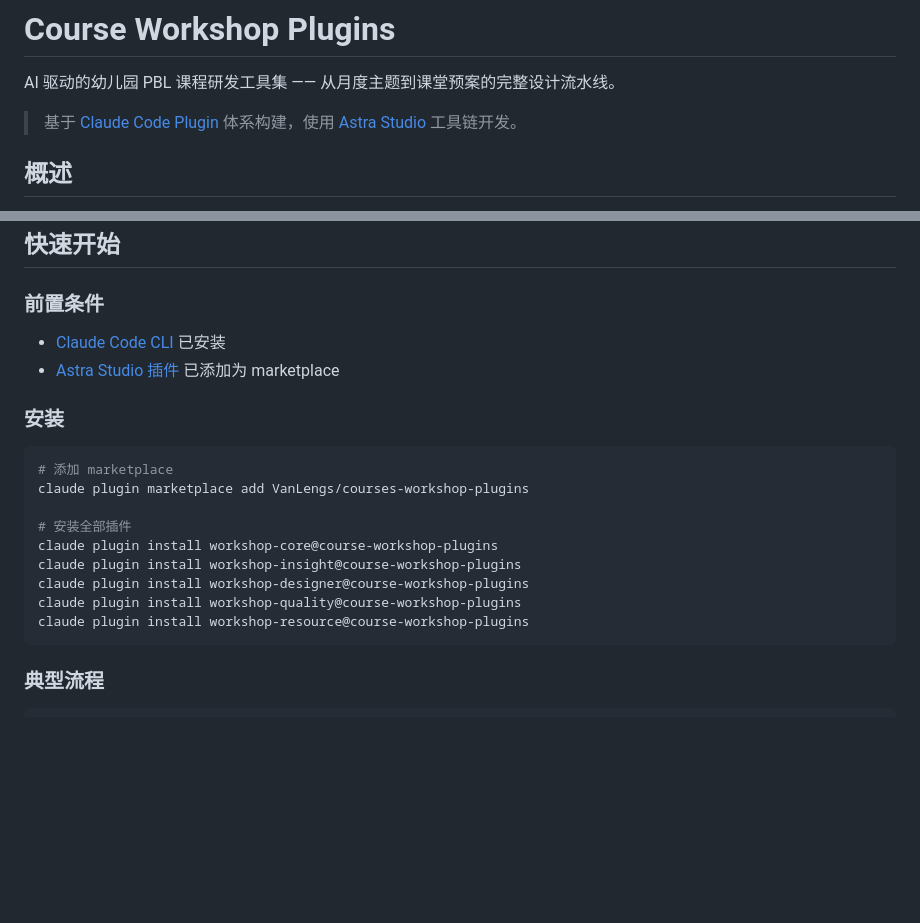
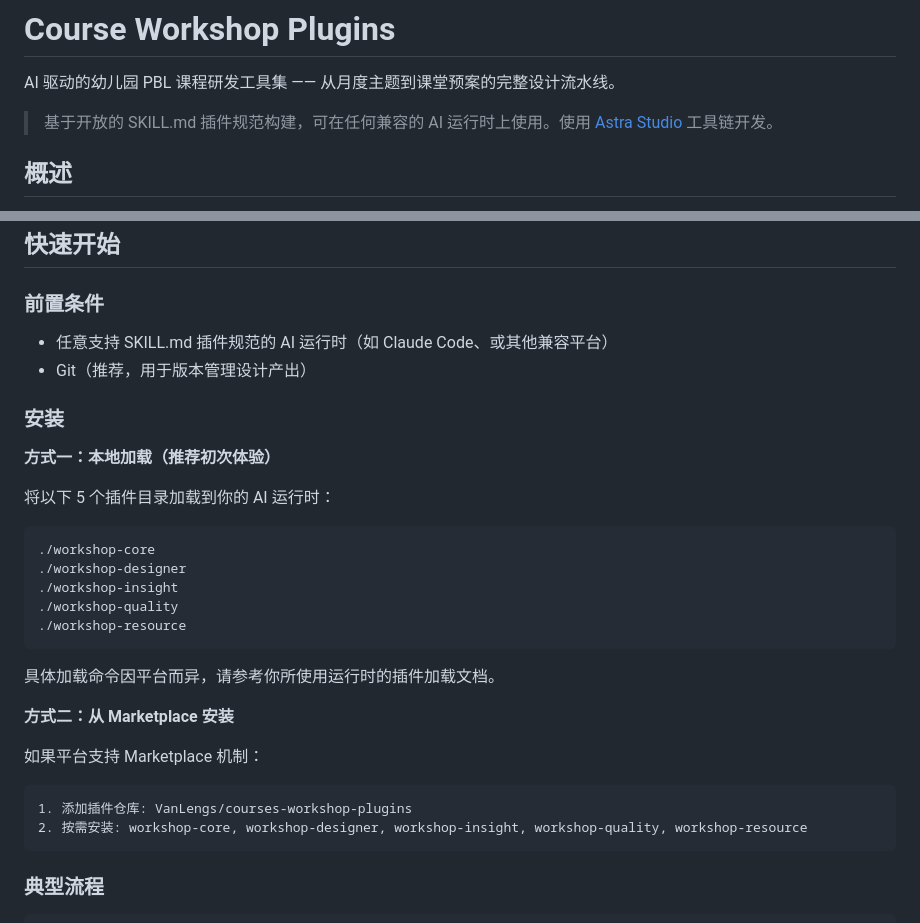
Before and after one commit to Ameng2001/courses-workshop-plugins, a Markdown page: README.md, 2 parts joined by grey strips. GitHub-like rendering; blank space fills up the shorter version.

Commit message:
fix: make README platform-neutral
Remove Claude-specific CLI commands and prerequisites.
Use generic plugin loading instructions consistent with
the whitepaper's platform-neutral positioning.

Co-Authored-By: Claude Opus 4.6 (1M context) <noreply@anthropic.com>

````diff
--- a/README.md
+++ b/README.md
@@ -2,7 +2,7 @@
 
 AI 驱动的幼儿园 PBL 课程研发工具集 —— 从月度主题到课堂预案的完整设计流水线。
 
-> 基于 [Claude Code Plugin](https://claude.ai/code) 体系构建，使用 [Astra Studio](https://github.com/VanLengs/astra-studio-plugins) 工具链开发。
+> 基于开放的 SKILL.md 插件规范构建，可在任何兼容的 AI 运行时上使用。使用 [Astra Studio](https://github.com/VanLengs/astra-studio-plugins) 工具链开发。
 
 ## 概述
 
@@ -30,21 +30,32 @@ Course Workshop 将华美 PBL 方法论（五步路径、三阶段九要素、
 
 ### 前置条件
 
-- [Claude Code CLI](https://claude.ai/code) 已安装
-- [Astra Studio 插件](https://github.com/VanLengs/astra-studio-plugins) 已添加为 marketplace
+- 任意支持 SKILL.md 插件规范的 AI 运行时（如 Claude Code、或其他兼容平台）
+- Git（推荐，用于版本管理设计产出）
 
 ### 安装
 
-```bash
-# 添加 marketplace
-claude plugin marketplace add VanLengs/courses-workshop-plugins
+**方式一：本地加载（推荐初次体验）**
 
-# 安装全部插件
-claude plugin install workshop-core@course-workshop-plugins
-claude plugin install workshop-insight@course-workshop-plugins
-claude plugin install workshop-designer@course-workshop-plugins
-claude plugin install workshop-quality@course-workshop-plugins
-claude plugin install workshop-resource@course-workshop-plugins
+将以下 5 个插件目录加载到你的 AI 运行时：
+
+```
+./workshop-core
+./workshop-designer
+./workshop-insight
+./workshop-quality
+./workshop-resource
+```
+
+具体加载命令因平台而异，请参考你所使用运行时的插件加载文档。
+
+**方式二：从 Marketplace 安装**
+
+如果平台支持 Marketplace 机制：
+
+```
+1. 添加插件仓库: VanLengs/courses-workshop-plugins
+2. 按需安装: workshop-core, workshop-designer, workshop-insight, workshop-quality, workshop-resource
 ```
 
 ### 典型流程
````
